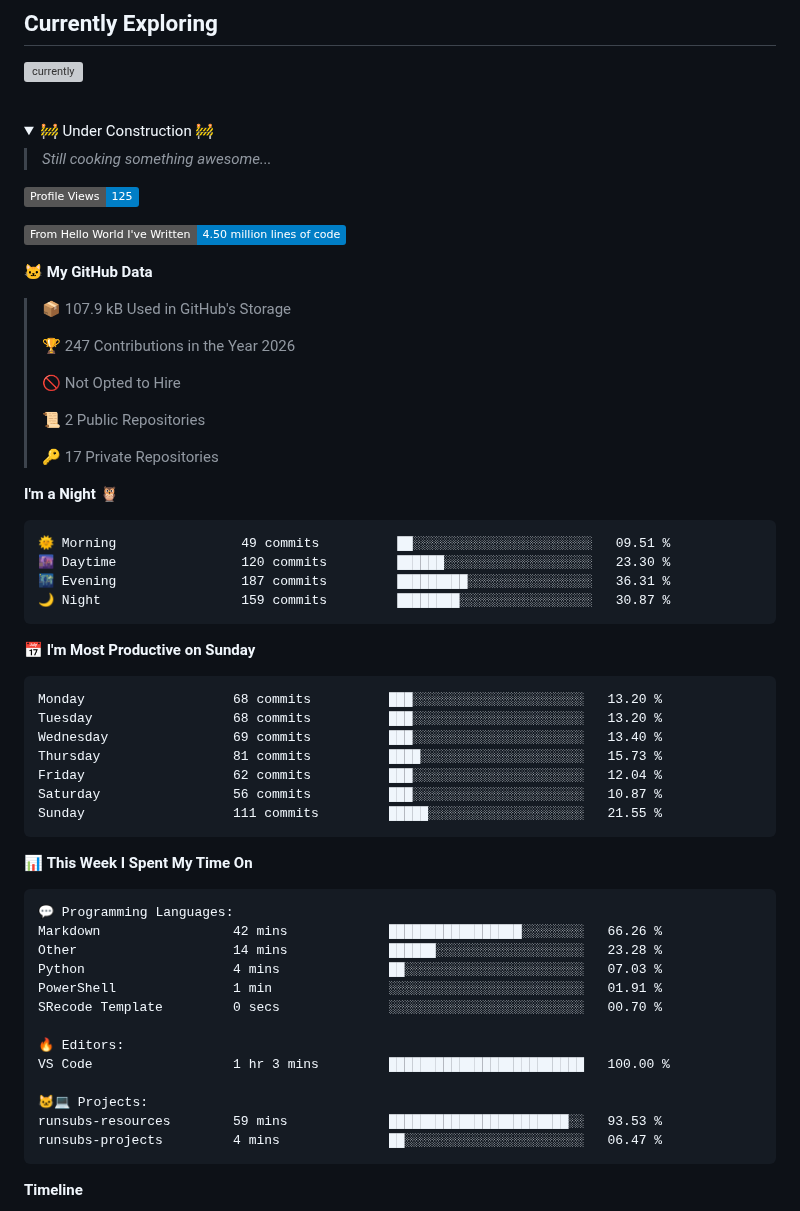
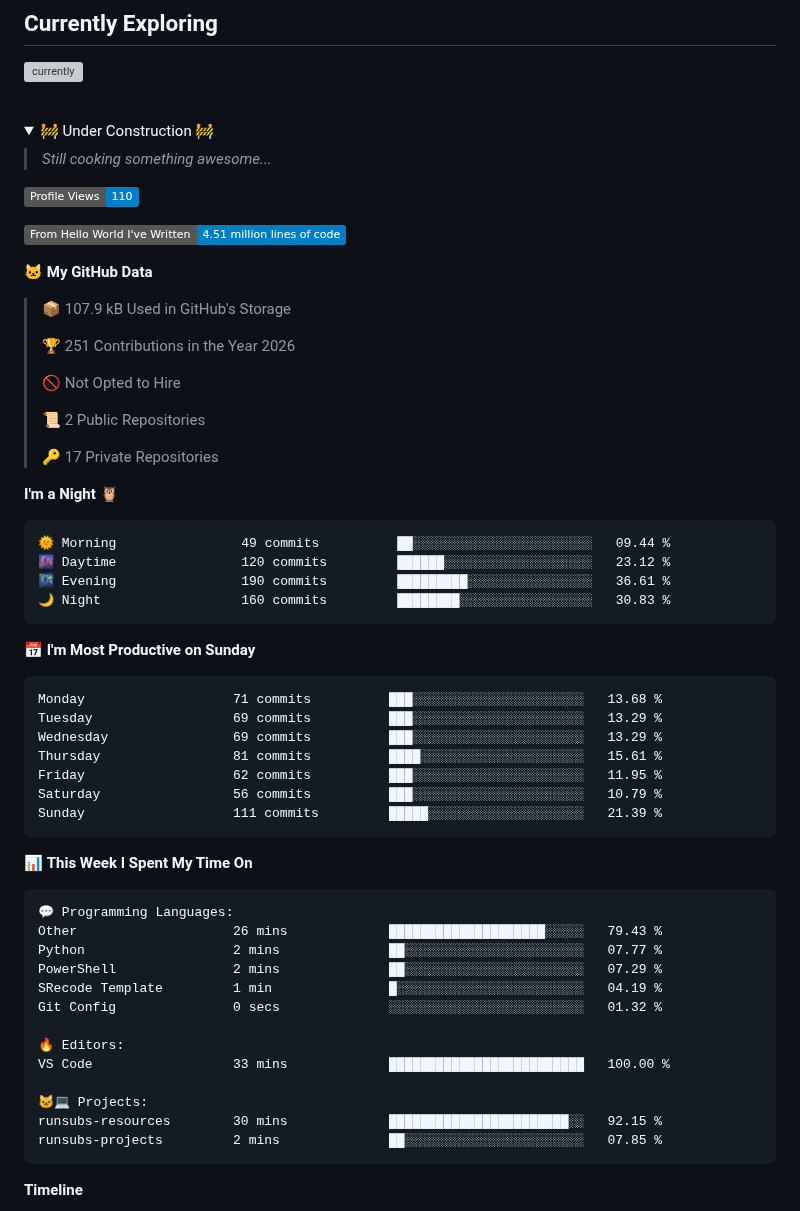
Before and after one commit to 9noyume/9noyume, a Markdown page: README.md, the part around one of its changes. GitHub-like rendering; folded sections open; badges without logos; grey boxes are pictures that could not be loaded.

Commit message:
Updated with Dev Metrics

````diff
--- a/README.md
+++ b/README.md
@@ -26,15 +26,15 @@ but that's something you'll never know
 >*Still cooking something awesome...*
 
 <!--START_SECTION:waka-->
-![Profile Views](http://img.shields.io/badge/Profile%20Views-125-blue?style=flat)
+![Profile Views](http://img.shields.io/badge/Profile%20Views-110-blue?style=flat)
 
-![Lines of code](https://img.shields.io/badge/From%20Hello%20World%20I%27ve%20Written-4.50%20million%20lines%20of%20code-blue?style=flat)
+![Lines of code](https://img.shields.io/badge/From%20Hello%20World%20I%27ve%20Written-4.51%20million%20lines%20of%20code-blue?style=flat)
 
 **🐱 My GitHub Data**
 
 > 📦 107.9 kB Used in GitHub's Storage
  >
-> 🏆 247 Contributions in the Year 2026
+> 🏆 251 Contributions in the Year 2026
  >
 > 🚫 Not Opted to Hire
  >
@@ -45,21 +45,21 @@ but that's something you'll never know
 **I'm a Night 🦉**
 
 ```text
-🌞 Morning                49 commits          ██░░░░░░░░░░░░░░░░░░░░░░░   09.51 %
-🌆 Daytime                120 commits         ██████░░░░░░░░░░░░░░░░░░░   23.30 %
-🌃 Evening                187 commits         █████████░░░░░░░░░░░░░░░░   36.31 %
-🌙 Night                  159 commits         ████████░░░░░░░░░░░░░░░░░   30.87 %
+🌞 Morning                49 commits          ██░░░░░░░░░░░░░░░░░░░░░░░   09.44 %
+🌆 Daytime                120 commits         ██████░░░░░░░░░░░░░░░░░░░   23.12 %
+🌃 Evening                190 commits         █████████░░░░░░░░░░░░░░░░   36.61 %
+🌙 Night                  160 commits         ████████░░░░░░░░░░░░░░░░░   30.83 %
 ```
 📅 **I'm Most Productive on Sunday**
 
 ```text
-Monday                   68 commits          ███░░░░░░░░░░░░░░░░░░░░░░   13.20 %
-Tuesday                  68 commits          ███░░░░░░░░░░░░░░░░░░░░░░   13.20 %
-Wednesday                69 commits          ███░░░░░░░░░░░░░░░░░░░░░░   13.40 %
-Thursday                 81 commits          ████░░░░░░░░░░░░░░░░░░░░░   15.73 %
-Friday                   62 commits          ███░░░░░░░░░░░░░░░░░░░░░░   12.04 %
-Saturday                 56 commits          ███░░░░░░░░░░░░░░░░░░░░░░   10.87 %
-Sunday                   111 commits         █████░░░░░░░░░░░░░░░░░░░░   21.55 %
+Monday                   71 commits          ███░░░░░░░░░░░░░░░░░░░░░░   13.68 %
+Tuesday                  69 commits          ███░░░░░░░░░░░░░░░░░░░░░░   13.29 %
+Wednesday                69 commits          ███░░░░░░░░░░░░░░░░░░░░░░   13.29 %
+Thursday                 81 commits          ████░░░░░░░░░░░░░░░░░░░░░   15.61 %
+Friday                   62 commits          ███░░░░░░░░░░░░░░░░░░░░░░   11.95 %
+Saturday                 56 commits          ███░░░░░░░░░░░░░░░░░░░░░░   10.79 %
+Sunday                   111 commits         █████░░░░░░░░░░░░░░░░░░░░   21.39 %
 ```
 
 
@@ -67,18 +67,18 @@ Sunday                   111 commits         █████░░░░░░
 
 ```text
 💬 Programming Languages:
-Markdown                 42 mins             █████████████████░░░░░░░░   66.26 %
-Other                    14 mins             ██████░░░░░░░░░░░░░░░░░░░   23.28 %
-Python                   4 mins              ██░░░░░░░░░░░░░░░░░░░░░░░   07.03 %
-PowerShell               1 min               ░░░░░░░░░░░░░░░░░░░░░░░░░   01.91 %
-SRecode Template         0 secs              ░░░░░░░░░░░░░░░░░░░░░░░░░   00.70 %
+Other                    26 mins             ████████████████████░░░░░   79.43 %
+Python                   2 mins              ██░░░░░░░░░░░░░░░░░░░░░░░   07.77 %
+PowerShell               2 mins              ██░░░░░░░░░░░░░░░░░░░░░░░   07.29 %
+SRecode Template         1 min               █░░░░░░░░░░░░░░░░░░░░░░░░   04.19 %
+Git Config               0 secs              ░░░░░░░░░░░░░░░░░░░░░░░░░   01.32 %
 
 🔥 Editors:
-VS Code                  1 hr 3 mins         █████████████████████████   100.00 %
+VS Code                  33 mins             █████████████████████████   100.00 %
 
 🐱‍💻 Projects:
-runsubs-resources        59 mins             ███████████████████████░░   93.53 %
-runsubs-projects         4 mins              ██░░░░░░░░░░░░░░░░░░░░░░░   06.47 %
+runsubs-resources        30 mins             ███████████████████████░░   92.15 %
+runsubs-projects         2 mins              ██░░░░░░░░░░░░░░░░░░░░░░░   07.85 %
 ```
 
 **Timeline**
````
Also changed, not shown: other parts of README.md (+1 -1 lines), assets/bar_graph.png.
